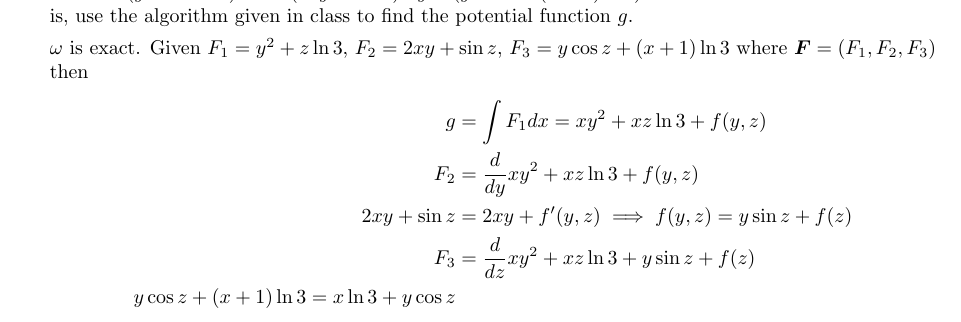
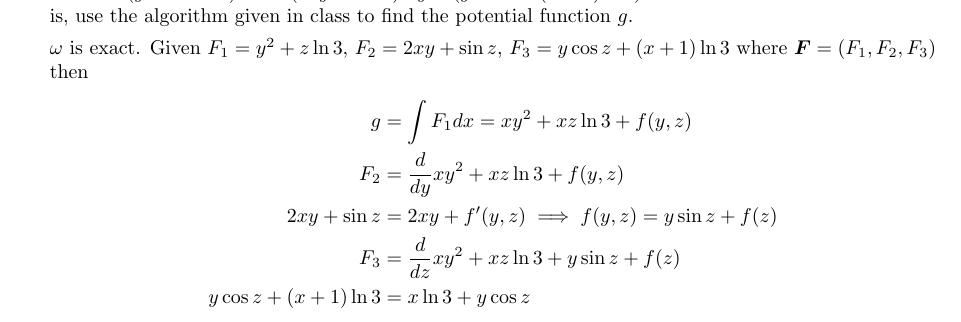
Before and after one commit to poonkeegan/school, a LaTeX document (matb42/a6.tex): part of page 2 of 9, cut so that both start at the same text. Compiled offline with pdfLaTeX.

Commit message:
Sun Feb 25 02:10:31 EST 2018

```diff
--- a/matb42/a6.tex
+++ b/matb42/a6.tex
@@ -48,7 +48,7 @@ Mar 6th 2018}
         F_2 &= \deriv{y} xy^2 + xz \ln 3 + f(y,z) \\
         2xy + \sin z &=  2xy + f'(y,z) \implies f(y,z) = y \sin z + f(z) \\
         F_3 &= \deriv{z} xy^2 + xz \ln 3 + y \sin z + f(z)\\
-        y \cos z + (x + 1) \ln 3 = x \ln 3 + y \cos z
+        y \cos z + (x + 1) \ln 3 &= x \ln 3 + y \cos z
     \end{align*}
     \newpage
     \item Evaluate the double integral $\displaystyle \int_{-1}{1} \int_{-\sqrt{1-x^2}}^{\sqrt{1-x^2}}3x^2y^2dy\ dx$, by first finding an equivalent line integral.
```
Also changed, not shown: matb42/a6.pdf.
